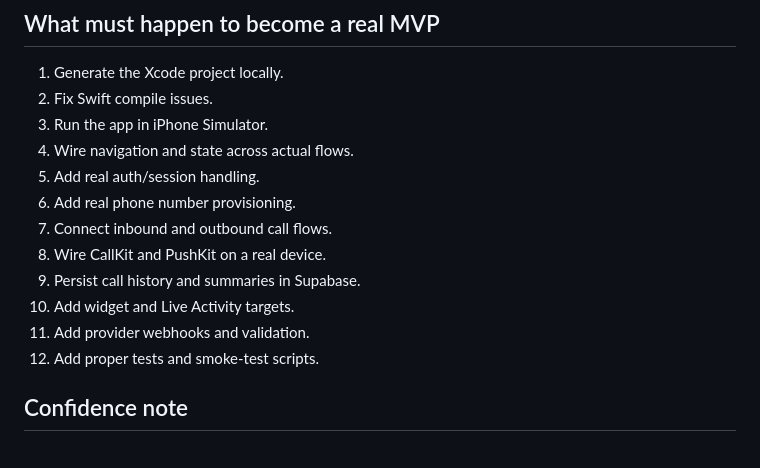
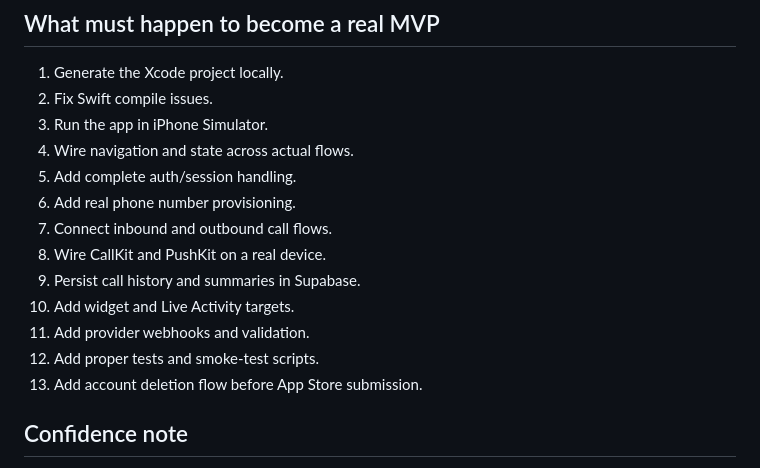
Before and after one commit to mikelaurenzo7-collab/Me.AI, a Markdown page: docs/CODE_MATURITY_ASSESSMENT.md, the part around one of its changes. Drawn GitHub-style.

```diff
--- a/docs/CODE_MATURITY_ASSESSMENT.md
+++ b/docs/CODE_MATURITY_ASSESSMENT.md
@@ -83,7 +85,7 @@ Early iPhone-first MVP foundation with strong architecture/docs and a growing ap
 2. Fix Swift compile issues.
 3. Run the app in iPhone Simulator.
 4. Wire navigation and state across actual flows.
-5. Add real auth/session handling.
+5. Add complete auth/session handling.
 6. Add real phone number provisioning.
 7. Connect inbound and outbound call flows.
 8. Wire CallKit and PushKit on a real device.
@@ -91,6 +93,7 @@ Early iPhone-first MVP foundation with strong architecture/docs and a growing ap
 10. Add widget and Live Activity targets.
 11. Add provider webhooks and validation.
 12. Add proper tests and smoke-test scripts.
+13. Add account deletion flow before App Store submission.
 
 ## Confidence note
 
```
Also changed, not shown: other parts of docs/CODE_MATURITY_ASSESSMENT.md (+21 -19 lines).
